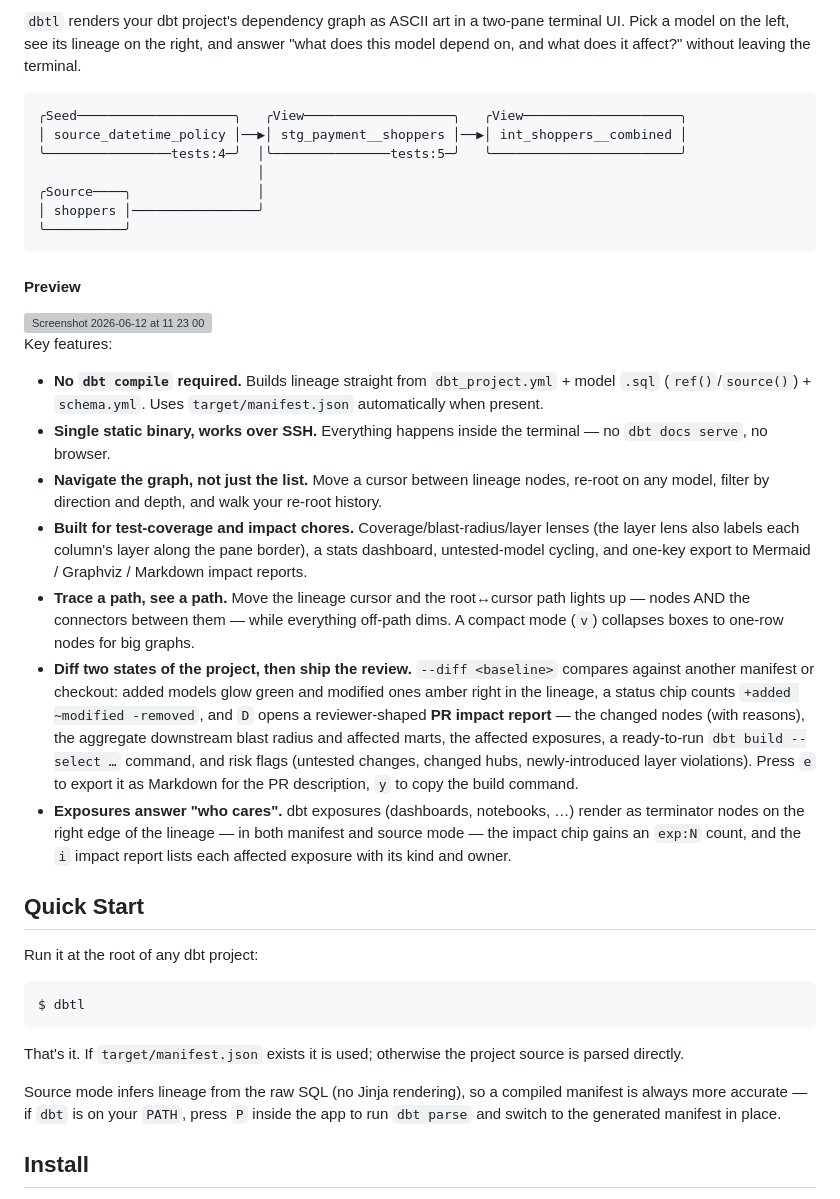
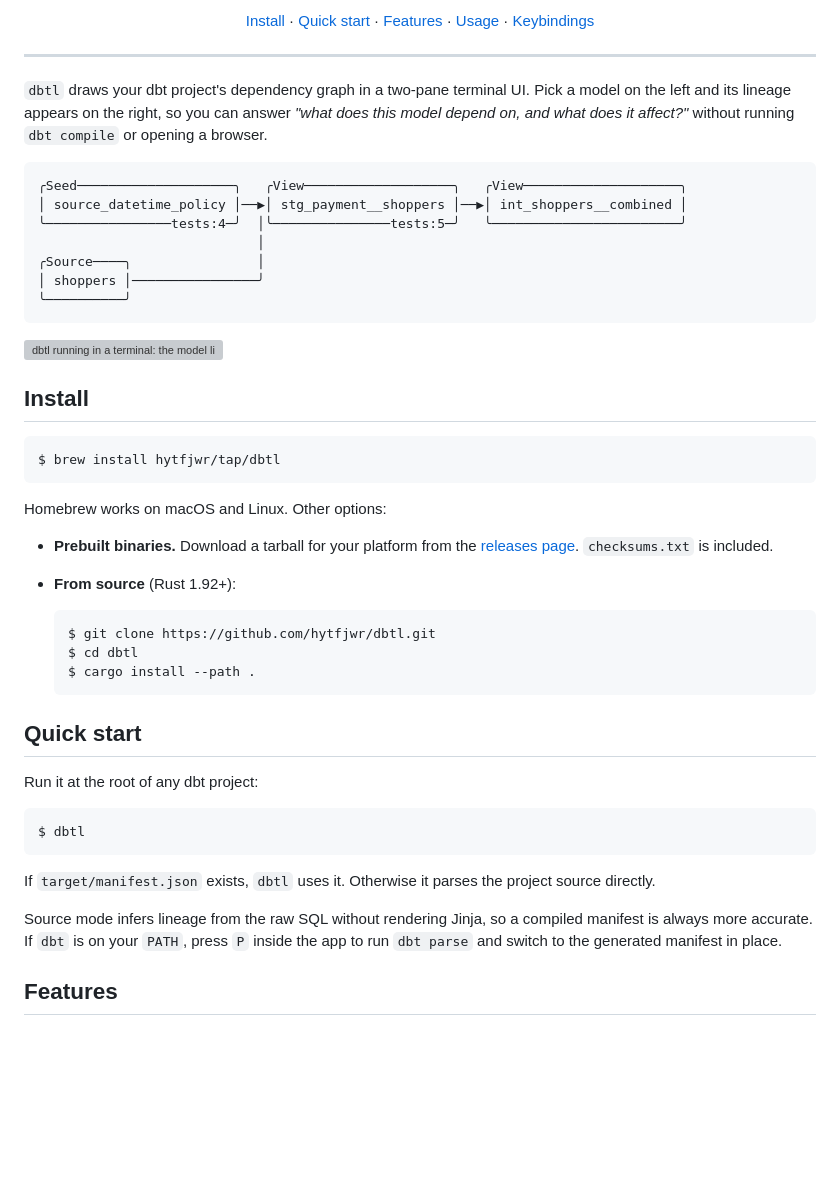
Before and after one commit to hytfjwr/dbtl, a Markdown page: README.md, the part around one of its changes. Drawn GitHub-style; blank space fills up the shorter version; grey boxes are pictures that could not be loaded.

````diff
--- a/README.md
+++ b/README.md
@@ -13,6 +11,16 @@ A terminal UI for dbt model lineage — no compile, no browser.
 </p>
 
-`dbtl` renders your dbt project's dependency graph as ASCII art in a two-pane terminal UI. Pick a model on the left, see its lineage on the right, and answer "what does this model depend on, and what does it affect?" without leaving the terminal.
+<p align="center">
+  <a href="#install">Install</a> ·
+  <a href="#quick-start">Quick start</a> ·
+  <a href="#features">Features</a> ·
+  <a href="#usage">Usage</a> ·
+  <a href="#keybindings">Keybindings</a>
+</p>
+
+---
+
+`dbtl` draws your dbt project's dependency graph in a two-pane terminal UI. Pick a model on the left and its lineage appears on the right, so you can answer *"what does this model depend on, and what does it affect?"* without running `dbt compile` or opening a browser.
 
 ```
 ╭Seed────────────────────╮   ╭View───────────────────╮   ╭View────────────────────╮
@@ -24,21 +32,26 @@ A terminal UI for dbt model lineage — no compile, no browser.
 ╰──────────╯
 ```
 
-#### Preview
-<img width="3835" height="2072" alt="Screenshot 2026-06-12 at 11 23 00" src="https://github.com/user-attachments/assets/b5cded19-6019-4e1a-a5e7-18764f48bb81" />
+<img width="3835" height="2072" alt="dbtl running in a terminal: the model list on the left, the selected model's lineage on the right" src="https://github.com/user-attachments/assets/b5cded19-6019-4e1a-a5e7-18764f48bb81" />
 
+## Install
 
-Key features:
+```console
+$ brew install hytfjwr/tap/dbtl
+```
 
-- **No `dbt compile` required.** Builds lineage straight from `dbt_project.yml` + model `.sql` (`ref()`/`source()`) + `schema.yml`. Uses `target/manifest.json` automatically when present.
-- **Single static binary, works over SSH.** Everything happens inside the terminal — no `dbt docs serve`, no browser.
-- **Navigate the graph, not just the list.** Move a cursor between lineage nodes, re-root on any model, filter by direction and depth, and walk your re-root history.
-- **Built for test-coverage and impact chores.** Coverage/blast-radius/layer lenses (the layer lens also labels each column's layer along the pane border), a stats dashboard, untested-model cycling, and one-key export to Mermaid / Graphviz / Markdown impact reports.
-- **Trace a path, see a path.** Move the lineage cursor and the root↔cursor path lights up — nodes AND the connectors between them — while everything off-path dims. A compact mode (`v`) collapses boxes to one-row nodes for big graphs.
-- **Diff two states of the project, then ship the review.** `--diff <baseline>` compares against another manifest or checkout: added models glow green and modified ones amber right in the lineage, a status chip counts `+added ~modified -removed`, and `D` opens a reviewer-shaped **PR impact report** — the changed nodes (with reasons), the aggregate downstream blast radius and affected marts, the affected exposures, a ready-to-run `dbt build --select …` command, and risk flags (untested changes, changed hubs, newly-introduced layer violations). Press `e` to export it as Markdown for the PR description, `y` to copy the build command.
-- **Exposures answer "who cares".** dbt exposures (dashboards, notebooks, …) render as terminator nodes on the right edge of the lineage — in both manifest and source mode — the impact chip gains an `exp:N` count, and the `i` impact report lists each affected exposure with its kind and owner.
+Homebrew works on macOS and Linux. Other options:
 
-## Quick Start
+- **Prebuilt binaries.** Download a tarball for your platform from the [releases page](https://github.com/hytfjwr/dbtl/releases). `checksums.txt` is included.
+- **From source** (Rust 1.92+):
+
+  ```console
+  $ git clone https://github.com/hytfjwr/dbtl.git
+  $ cd dbtl
+  $ cargo install --path .
+  ```
+
+## Quick start
 
 Run it at the root of any dbt project:
 
@@ -46,11 +59,9 @@ Run it at the root of any dbt project:
 $ dbtl
 ```
 
-That's it. If `target/manifest.json` exists it is used; otherwise the project source is parsed directly.
+If `target/manifest.json` exists, `dbtl` uses it. Otherwise it parses the project source directly.
 
-Source mode infers lineage from the raw SQL (no Jinja rendering), so a compiled
-manifest is always more accurate — if `dbt` is on your `PATH`, press `P` inside
-the app to run `dbt parse` and switch to the generated manifest in place.
+Source mode infers lineage from the raw SQL without rendering Jinja, so a compiled manifest is always more accurate. If `dbt` is on your `PATH`, press `P` inside the app to run `dbt parse` and switch to the generated manifest in place.
 
-## Install
+## Features
 
````
Also changed, not shown: other parts of README.md (+74 -61 lines), .github/assets/banner.png (added).
